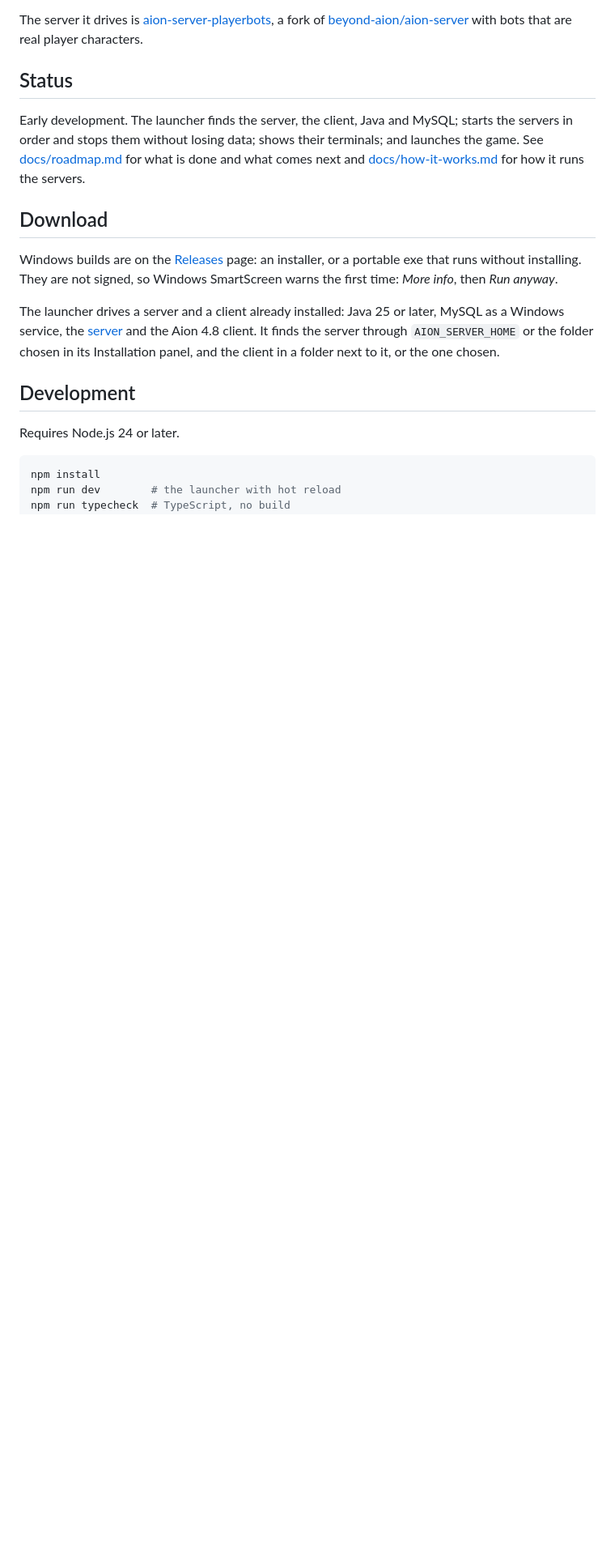
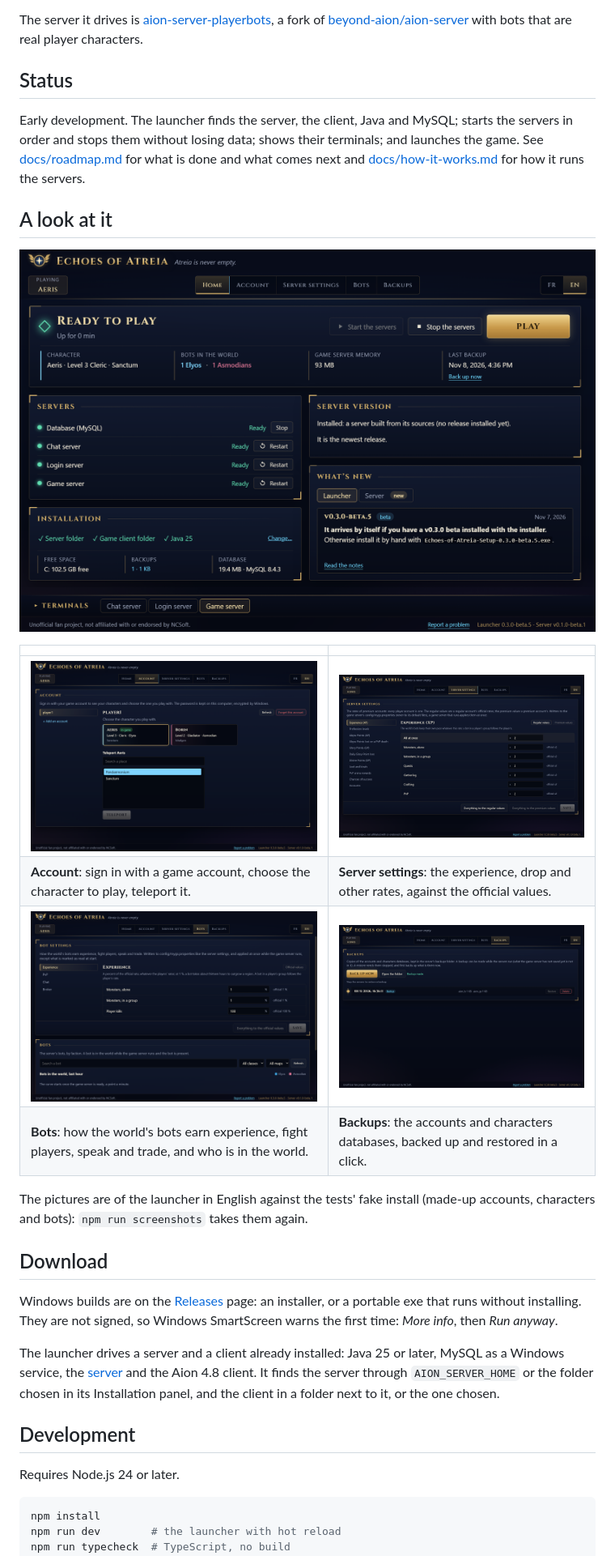
Before and after one commit to FayneDre/echoes-of-atreia-launcher, a Markdown page: README.md, the part around one of its changes. Shown at 81% size. GitHub-like rendering; pictures changed too: docs/images/account.png (added), docs/images/backups.png (added), docs/images/bots.png (added); blank space fills up the shorter version.

Commit message:
Home page: no scroll bar for a few pixels, the news take the room the other column leaves; README pictures taken by npm run screenshots

```diff
--- a/README.md
+++ b/README.md
@@ -12,6 +12,20 @@ The server it drives is [aion-server-playerbots](https://github.com/FayneDre/aio
 Early development. The launcher finds the server, the client, Java and MySQL; starts the servers in order and stops them without losing
 data; shows their terminals; and launches the game. See [docs/roadmap.md](docs/roadmap.md) for what is done and what comes next and
 [docs/how-it-works.md](docs/how-it-works.md) for how it runs the servers.
+
+## A look at it
+
+<p align="center"><img src="docs/images/home.png" alt="The home page: the servers running, the character played, the bots in the world, the server version and the news" width="880"></p>
+
+| | |
+|---|---|
+| <img src="docs/images/account.png" alt="The Account page: the characters of a game account, and a teleport" width="430"> | <img src="docs/images/server-settings.png" alt="The Server settings page: the rates, group by group" width="430"> |
+| **Account**: sign in with a game account, choose the character to play, teleport it. | **Server settings**: the experience, drop and other rates, against the official values. |
+| <img src="docs/images/bots.png" alt="The Bots page: how the bots earn experience, fight, speak and trade, and the list of bots" width="430"> | <img src="docs/images/backups.png" alt="The Backups page: the backups of both databases" width="430"> |
+| **Bots**: how the world's bots earn experience, fight players, speak and trade, and who is in the world. | **Backups**: the accounts and characters databases, backed up and restored in a click. |
+
+The pictures are of the launcher in English against the tests' fake install (made-up accounts, characters and bots): `npm run screenshots`
+takes them again.
 
 ## Download
 
```
Also changed, not shown: other parts of README.md (+1 -0 lines), docs/home-page.md (+6 -2 lines), 7 other files.
